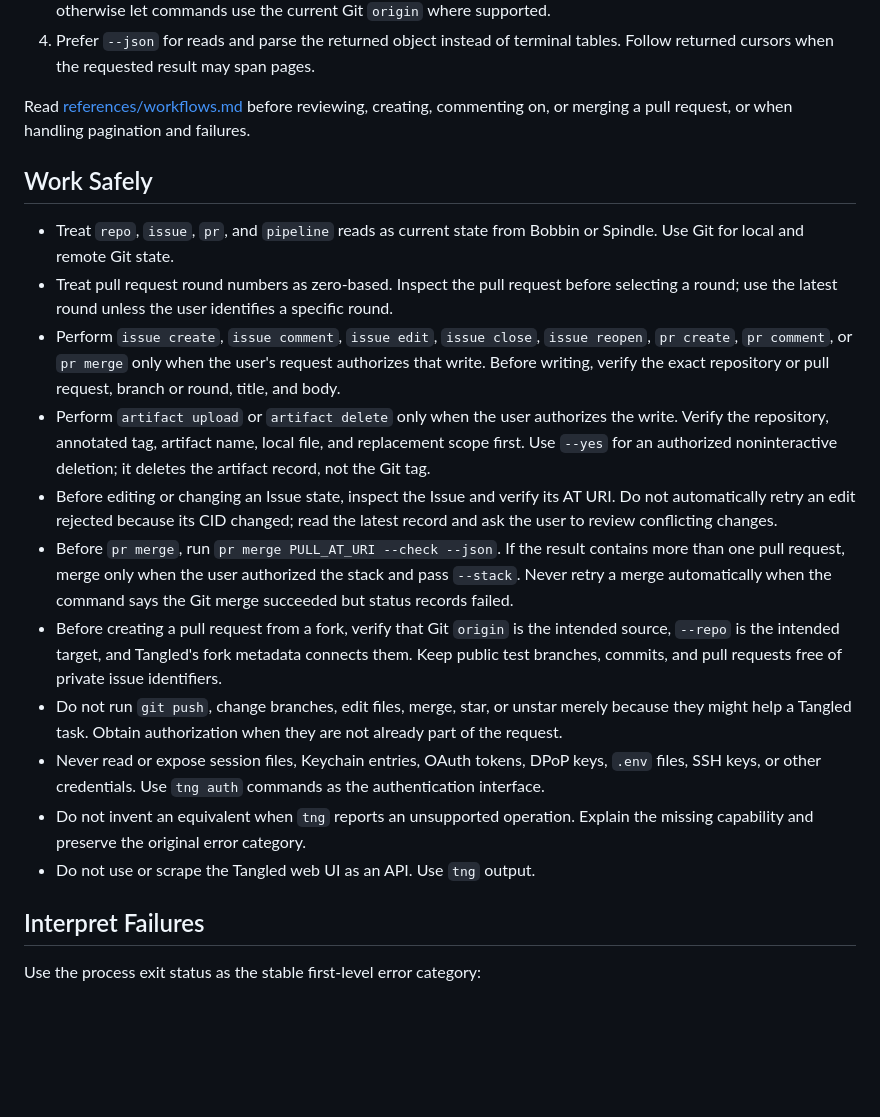
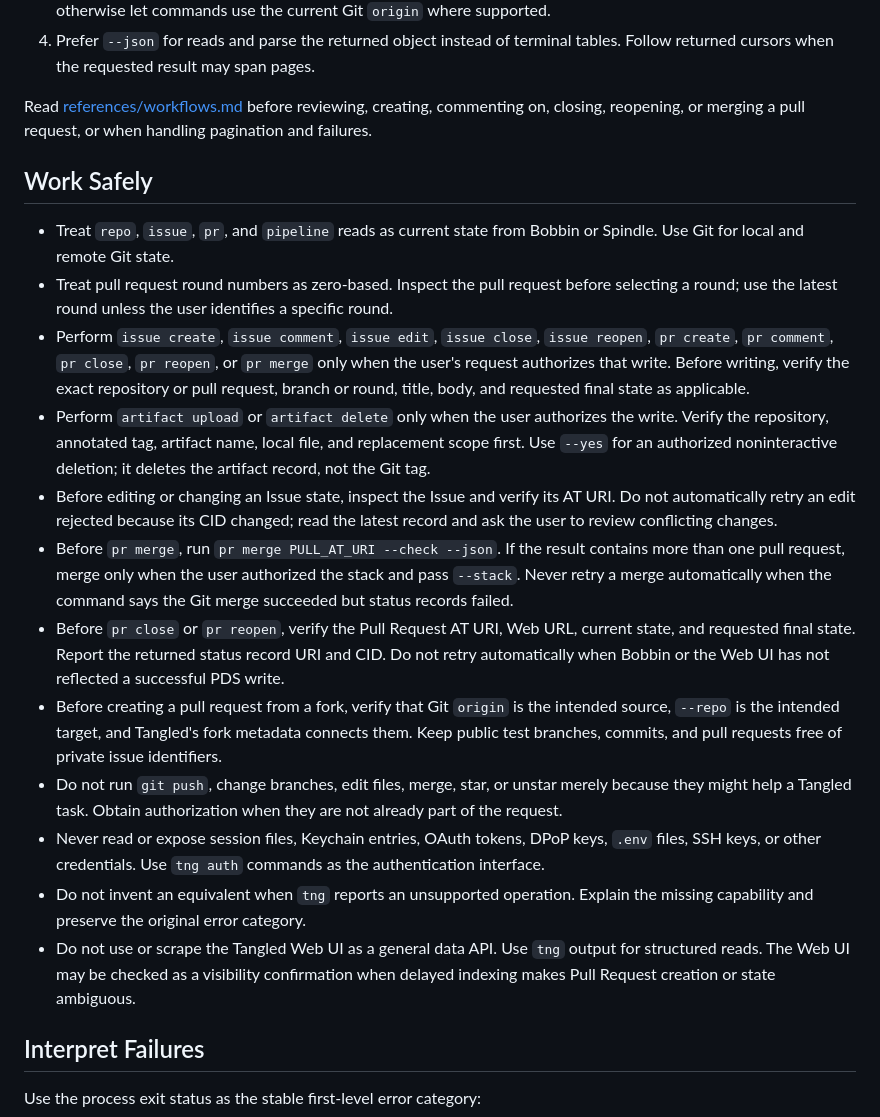
Before and after one commit to nnabeyang/swift-tangled-mirror, a Markdown page: skills/tng/SKILL.md, the part around the change. GitHub-like rendering; blank space fills up the shorter version.

```diff
--- a/skills/tng/SKILL.md
+++ b/skills/tng/SKILL.md
@@ -23,8 +23,8 @@ push, branch, commit, checkout, and working-tree operations.
    tables. Follow returned cursors when the requested result may span pages.
 
 Read [references/workflows.md](references/workflows.md) before reviewing,
-creating, commenting on, or merging a pull request, or when handling pagination and
-failures.
+creating, commenting on, closing, reopening, or merging a pull request, or when
+handling pagination and failures.
 
 ## Work Safely
 
@@ -34,9 +34,10 @@ failures.
   before selecting a round; use the latest round unless the user identifies a
   specific round.
 - Perform `issue create`, `issue comment`, `issue edit`, `issue close`,
-  `issue reopen`, `pr create`, `pr comment`, or `pr merge` only when
-  the user's request authorizes that write. Before writing, verify the exact
-  repository or pull request, branch or round, title, and body.
+  `issue reopen`, `pr create`, `pr comment`, `pr close`, `pr reopen`, or
+  `pr merge` only when the user's request authorizes that write. Before
+  writing, verify the exact repository or pull request, branch or round, title,
+  body, and requested final state as applicable.
 - Perform `artifact upload` or `artifact delete` only when the user authorizes
   the write. Verify the repository, annotated tag, artifact name, local file,
   and replacement scope first. Use `--yes` for an authorized noninteractive
@@ -48,6 +49,10 @@ failures.
   contains more than one pull request, merge only when the user authorized the
   stack and pass `--stack`. Never retry a merge automatically when the command
   says the Git merge succeeded but status records failed.
+- Before `pr close` or `pr reopen`, verify the Pull Request AT URI, Web URL,
+  current state, and requested final state. Report the returned status record
+  URI and CID. Do not retry automatically when Bobbin or the Web UI has not
+  reflected a successful PDS write.
 - Before creating a pull request from a fork, verify that Git `origin` is the
   intended source, `--repo` is the intended target, and Tangled's fork metadata
   connects them. Keep public test branches, commits, and pull requests free of
@@ -60,7 +65,10 @@ failures.
   as the authentication interface.
 - Do not invent an equivalent when `tng` reports an unsupported operation.
   Explain the missing capability and preserve the original error category.
-- Do not use or scrape the Tangled web UI as an API. Use `tng` output.
+- Do not use or scrape the Tangled Web UI as a general data API. Use `tng`
+  output for structured reads. The Web UI may be checked as a visibility
+  confirmation when delayed indexing makes Pull Request creation or state
+  ambiguous.
 
 ## Interpret Failures
 
```
Also changed, not shown: README.md (+8 -2 lines), 1 other file.
